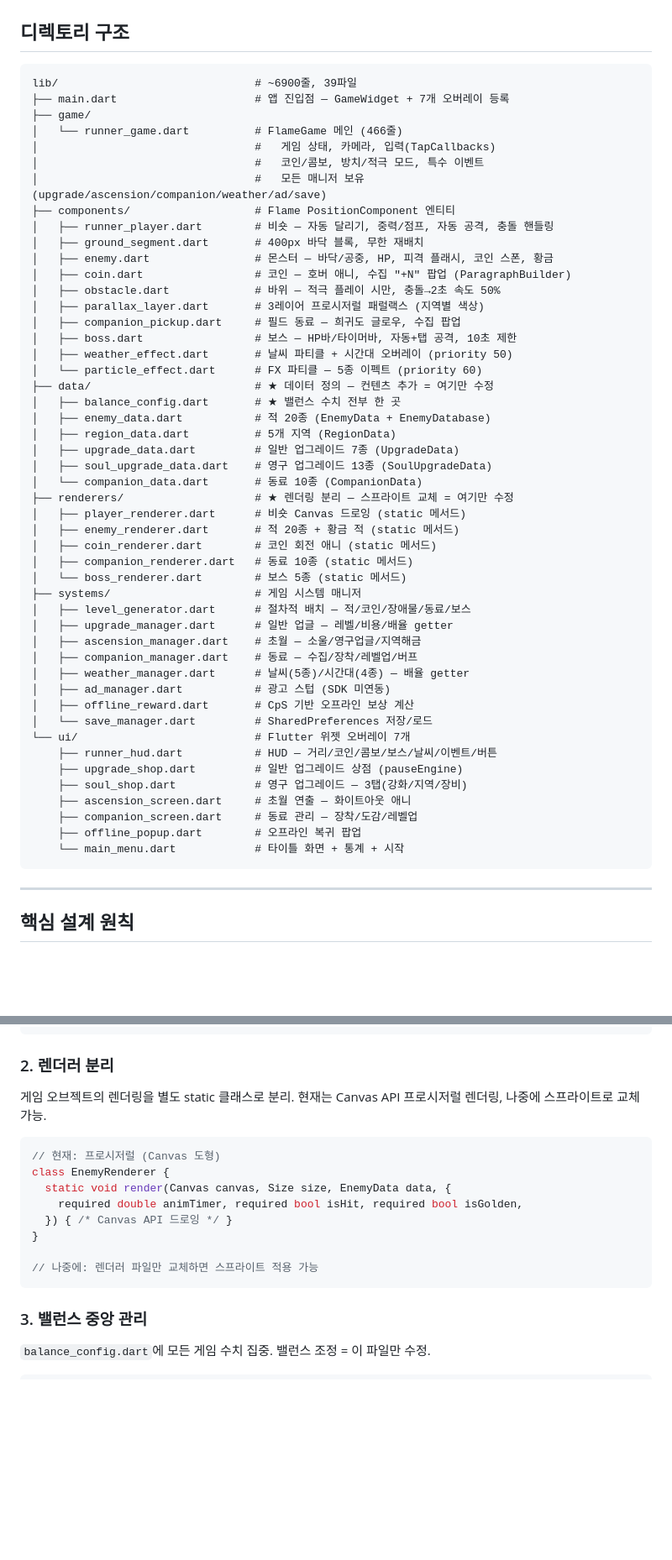
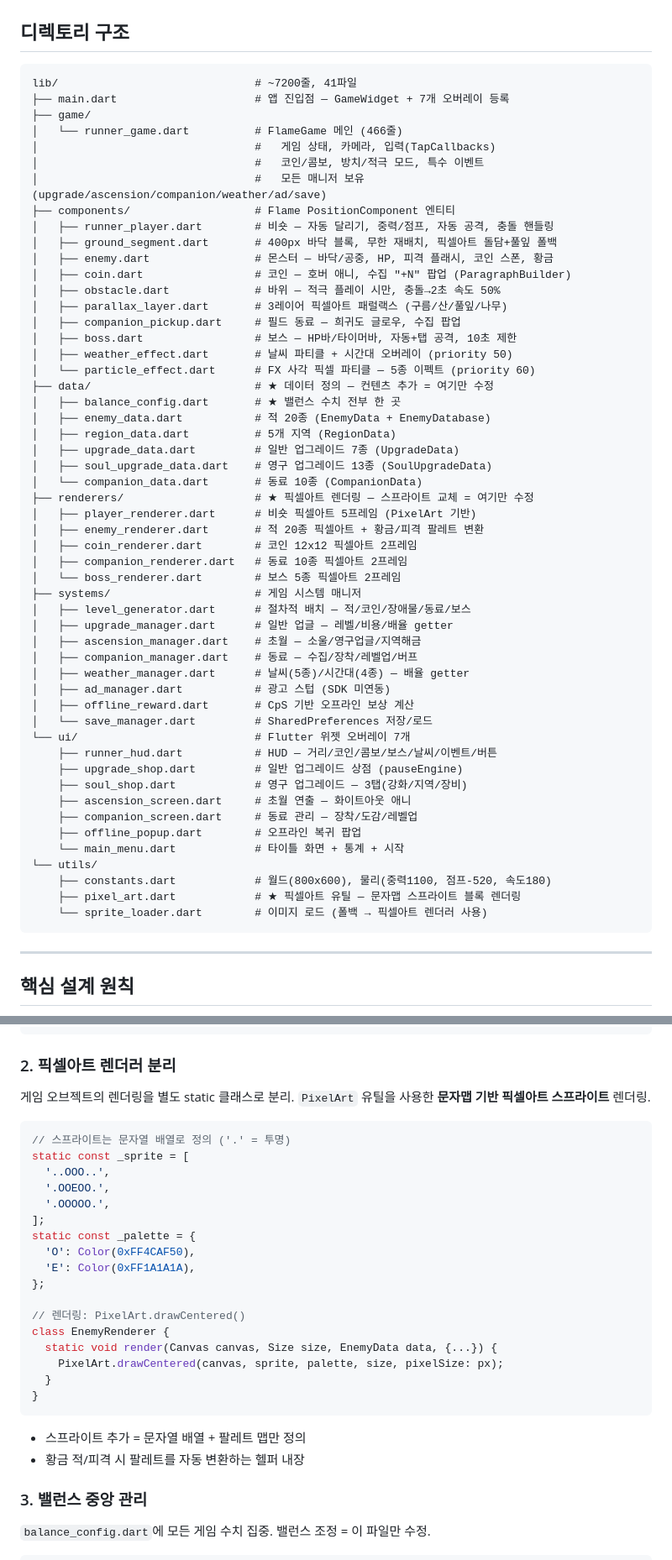
Before and after one commit to dongmin1213/paw-defense, a Markdown page: docs/ARCHITECTURE.md, 2 parts joined by grey strips. Shown at 84% size. Rendered like a GitHub page; blank space fills up the shorter version.

````diff
--- a/docs/ARCHITECTURE.md
+++ b/docs/ARCHITECTURE.md
@@ -11,7 +11,7 @@
 ## 디렉토리 구조
 
 ```
-lib/                              # ~6900줄, 39파일
+lib/                              # ~7200줄, 41파일
 ├── main.dart                     # 앱 진입점 — GameWidget + 7개 오버레이 등록
 ├── game/
 │   └── runner_game.dart          # FlameGame 메인 (466줄)
@@ -20,15 +20,15 @@ lib/                              # ~6900줄, 39파일
 │                                 #   모든 매니저 보유 (upgrade/ascension/companion/weather/ad/save)
 ├── components/                   # Flame PositionComponent 엔티티
 │   ├── runner_player.dart        # 비숏 — 자동 달리기, 중력/점프, 자동 공격, 충돌 핸들링
-│   ├── ground_segment.dart       # 400px 바닥 블록, 무한 재배치
+│   ├── ground_segment.dart       # 400px 바닥 블록, 무한 재배치, 픽셀아트 돌담+풀잎 폴백
 │   ├── enemy.dart                # 몬스터 — 바닥/공중, HP, 피격 플래시, 코인 스폰, 황금
 │   ├── coin.dart                 # 코인 — 호버 애니, 수집 "+N" 팝업 (ParagraphBuilder)
 │   ├── obstacle.dart             # 바위 — 적극 플레이 시만, 충돌→2초 속도 50%
-│   ├── parallax_layer.dart       # 3레이어 프로시저럴 패럴랙스 (지역별 색상)
+│   ├── parallax_layer.dart       # 3레이어 픽셀아트 패럴랙스 (구름/산/풀잎/나무)
 │   ├── companion_pickup.dart     # 필드 동료 — 희귀도 글로우, 수집 팝업
 │   ├── boss.dart                 # 보스 — HP바/타이머바, 자동+탭 공격, 10초 제한
 │   ├── weather_effect.dart       # 날씨 파티클 + 시간대 오버레이 (priority 50)
-│   └── particle_effect.dart      # FX 파티클 — 5종 이펙트 (priority 60)
+│   └── particle_effect.dart      # FX 사각 픽셀 파티클 — 5종 이펙트 (priority 60)
 ├── data/                         # ★ 데이터 정의 — 컨텐츠 추가 = 여기만 수정
 │   ├── balance_config.dart       # ★ 밸런스 수치 전부 한 곳
 │   ├── enemy_data.dart           # 적 20종 (EnemyData + EnemyDatabase)
@@ -36,12 +36,12 @@ lib/                              # ~6900줄, 39파일
 │   ├── upgrade_data.dart         # 일반 업그레이드 7종 (UpgradeData)
 │   ├── soul_upgrade_data.dart    # 영구 업그레이드 13종 (SoulUpgradeData)
 │   └── companion_data.dart       # 동료 10종 (CompanionData)
-├── renderers/                    # ★ 렌더링 분리 — 스프라이트 교체 = 여기만 수정
-│   ├── player_renderer.dart      # 비숏 Canvas 드로잉 (static 메서드)
-│   ├── enemy_renderer.dart       # 적 20종 + 황금 적 (static 메서드)
-│   ├── coin_renderer.dart        # 코인 회전 애니 (static 메서드)
-│   ├── companion_renderer.dart   # 동료 10종 (static 메서드)
-│   └── boss_renderer.dart        # 보스 5종 (static 메서드)
+├── renderers/                    # ★ 픽셀아트 렌더링 — 스프라이트 교체 = 여기만 수정
+│   ├── player_renderer.dart      # 비숏 픽셀아트 5프레임 (PixelArt 기반)
+│   ├── enemy_renderer.dart       # 적 20종 픽셀아트 + 황금/피격 팔레트 변환
+│   ├── coin_renderer.dart        # 코인 12x12 픽셀아트 2프레임
+│   ├── companion_renderer.dart   # 동료 10종 픽셀아트 2프레임
+│   └── boss_renderer.dart        # 보스 5종 픽셀아트 2프레임
 ├── systems/                      # 게임 시스템 매니저
 │   ├── level_generator.dart      # 절차적 배치 — 적/코인/장애물/동료/보스
 │   ├── upgrade_manager.dart      # 일반 업글 — 레벨/비용/배율 getter
@@ -59,6 +59,10 @@ lib/                              # ~6900줄, 39파일
     ├── companion_screen.dart     # 동료 관리 — 장착/도감/레벨업
     ├── offline_popup.dart        # 오프라인 복귀 팝업
     └── main_menu.dart            # 타이틀 화면 + 통계 + 시작
+└── utils/
+    ├── constants.dart            # 월드(800x600), 물리(중력1100, 점프-520, 속도180)
+    ├── pixel_art.dart            # ★ 픽셀아트 유틸 — 문자맵 스프라이트 블록 렌더링
+    └── sprite_loader.dart        # 이미지 로드 (폴백 → 픽셀아트 렌더러 사용)
 ```
 
 ---
@@ -79,20 +83,31 @@ EnemyData(
 ),
 ```
 
-### 2. 렌더러 분리
+### 2. 픽셀아트 렌더러 분리
 게임 오브젝트의 렌더링을 별도 static 클래스로 분리.
-현재는 Canvas API 프로시저럴 렌더링, 나중에 스프라이트로 교체 가능.
+`PixelArt` 유틸을 사용한 **문자맵 기반 픽셀아트 스프라이트** 렌더링.
 
 ```dart
-// 현재: 프로시저럴 (Canvas 도형)
+// 스프라이트는 문자열 배열로 정의 ('.' = 투명)
+static const _sprite = [
+  '..OOO..',
+  '.OOEOO.',
+  '.OOOOO.',
+];
+static const _palette = {
+  'O': Color(0xFF4CAF50),
+  'E': Color(0xFF1A1A1A),
+};
+
+// 렌더링: PixelArt.drawCentered()
 class EnemyRenderer {
-  static void render(Canvas canvas, Size size, EnemyData data, {
-    required double animTimer, required bool isHit, required bool isGolden,
-  }) { /* Canvas API 드로잉 */ }
+  static void render(Canvas canvas, Size size, EnemyData data, {...}) {
+    PixelArt.drawCentered(canvas, sprite, palette, size, pixelSize: px);
+  }
 }
-
-// 나중에: 렌더러 파일만 교체하면 스프라이트 적용 가능
 ```
+- 스프라이트 추가 = 문자열 배열 + 팔레트 맵만 정의
+- 황금 적/피격 시 팔레트를 자동 변환하는 헬퍼 내장
 
 ### 3. 밸런스 중앙 관리
 `balance_config.dart`에 모든 게임 수치 집중. 밸런스 조정 = 이 파일만 수정.
````
Also changed, not shown: CLAUDE.md (+36 -13 lines), docs/PROGRESS.md (+27 -8 lines).
